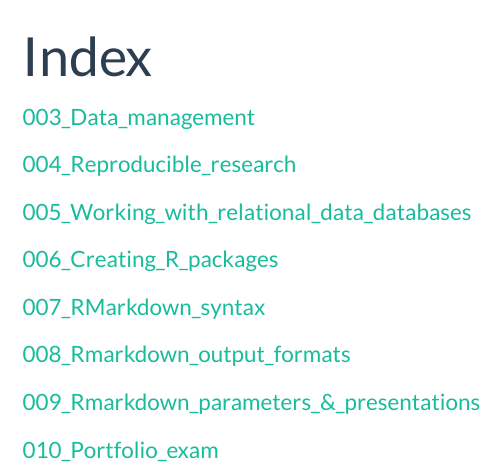
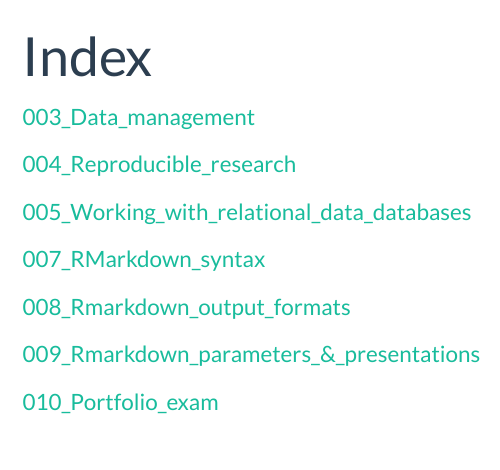
Before and after one commit to AlexPGroot/dsfb2_workflows_exercises, a Quarto document (index.qmd): the page in a window 1100 px wide, from its top. Rendered offline with R 4.5, knitr and Pandoc in place of Quarto, with nearby package versions; menus at the side of the page are left out.

Commit message:
lesson 6 no exercises

```diff
--- a/index.qmd
+++ b/index.qmd
@@ -8,8 +8,6 @@ title: "Index"
 
 <a href= 005_Working_with_relational_data_databases.qmd>005_Working_with_relational_data_databases</a>
 
-<a href= 006_Creating_R_packages.qmd>006_Creating_R_packages</a>
-
 <a href= 007_RMarkdown_syntax.qmd>007_RMarkdown_syntax</a>
 
 <a href= 008_Rmarkdown_output_formats.qmd>008_Rmarkdown_output_formats</a>
```
